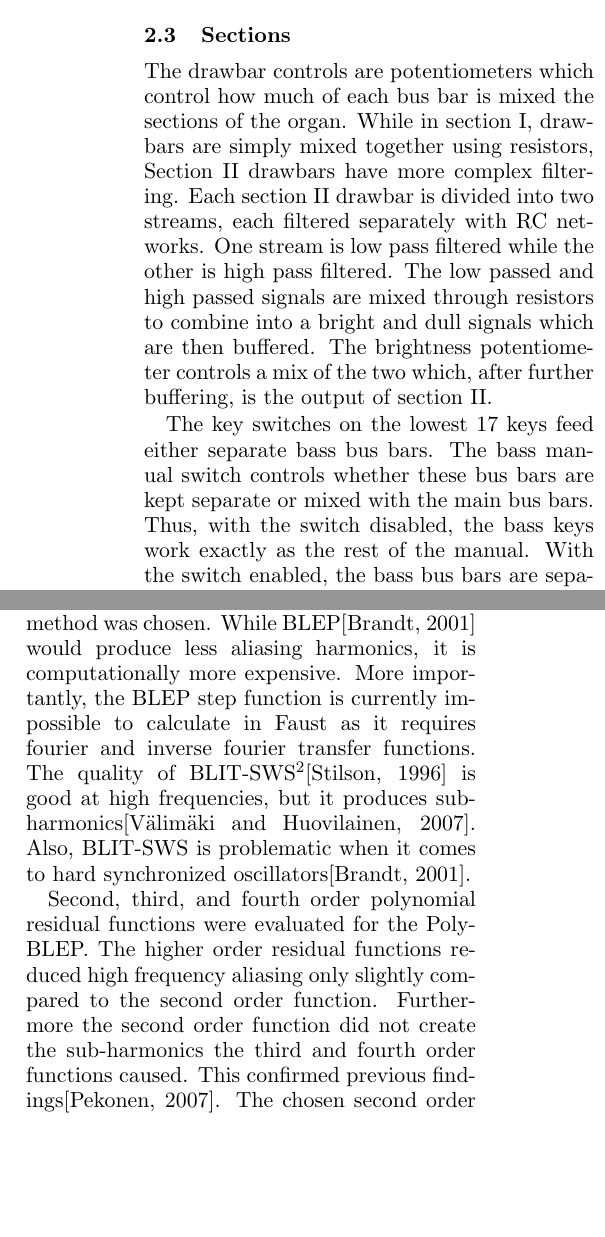
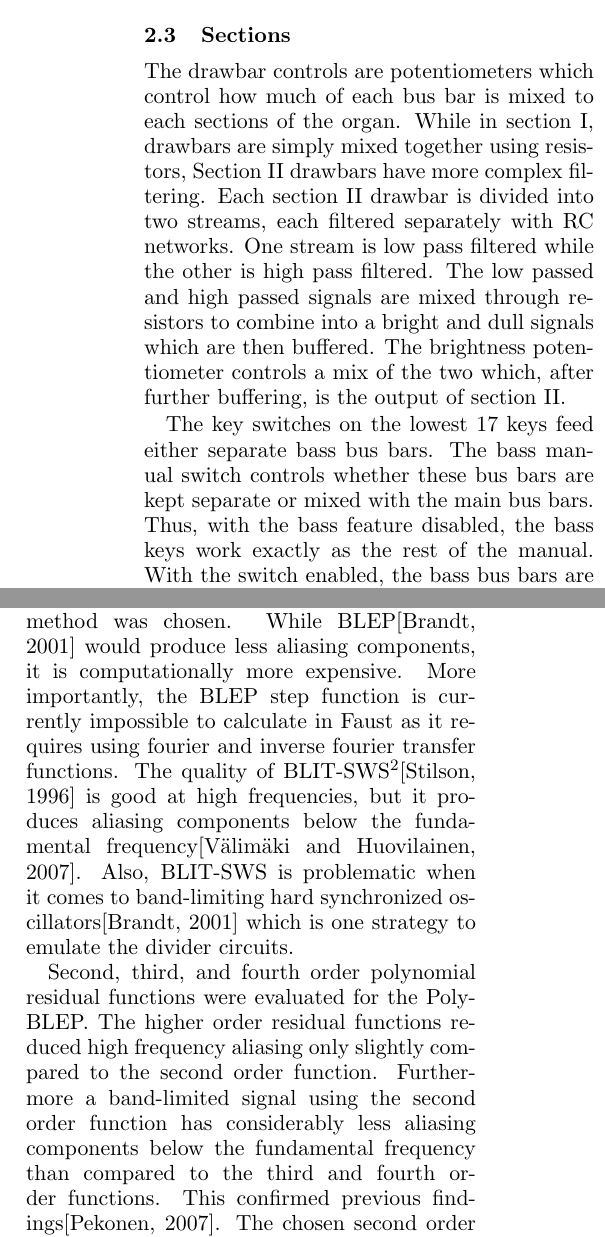
Before and after one commit to sampov2/foo-plugins, a LaTeX paper (incubator/foo-yc20/paper/lac2010_yc20.tex): two parts of the columns of pages 2 and 3 of 8, joined at a grey line, cut so that both start at the same text, the shorter picture padded with empty space. Compiled offline with pdfLaTeX.

Commit message:
Going forward..

```diff
--- a/incubator/foo-yc20/paper/lac2010_yc20.tex
+++ b/incubator/foo-yc20/paper/lac2010_yc20.tex
@@ -67,9 +67,9 @@ These voices are next fed through a passive filter bank. The divided voices have
 \subsection{Sections}
 \label{section:sections}
 
-The drawbar controls are potentiometers which control how much of each bus bar is mixed the sections of the organ. While in section I, drawbars are simply mixed together using resistors, Section II drawbars have more complex filtering. Each section II drawbar is divided into two streams, each filtered separately with RC networks. One stream is low pass filtered while the other is high pass filtered. The low passed and high passed signals are mixed through resistors to combine into a bright and dull signals which are then buffered. The brightness potentiometer controls a mix of the two which, after further buffering, is the output of section II.
+The drawbar controls are potentiometers which control how much of each bus bar is mixed to each sections of the organ. While in section I, drawbars are simply mixed together using resistors, Section II drawbars have more complex filtering. Each section II drawbar is divided into two streams, each filtered separately with RC networks. One stream is low pass filtered while the other is high pass filtered. The low passed and high passed signals are mixed through resistors to combine into a bright and dull signals which are then buffered. The brightness potentiometer controls a mix of the two which, after further buffering, is the output of section II.
 
-The key switches on the lowest 17 keys feed either separate bass bus bars. The bass manual switch controls whether these bus bars are kept separate or mixed with the main bus bars. Thus, with the switch disabled, the bass keys work exactly as the rest of the manual. With the switch enabled, the bass bus bars are separate and only feed the bass section. It is worth noting that the bass section effectively discards the signal of bass bus bars 2-2/3', 2', 1-3/5' and 1'.
+The key switches on the lowest 17 keys feed either separate bass bus bars. The bass manual switch controls whether these bus bars are kept separate or mixed with the main bus bars. Thus, with the bass feature disabled, the bass keys work exactly as the rest of the manual. With the switch enabled, the bass bus bars are separate and only feed the bass section. It is worth noting that the bass section effectively discards the signal of bass bus bars 2-2/3', 2', 1-3/5' and 1'.
 
 Bass section differs from the two main sections in that both bass manual drawbars (16' and 8') use a mix of multiple bass bus bars. The 16' drawbar is a mix of bass bus bars 16', 8' and 4'. The bus bars are mixed through different value resistors. 16' has the least resistance and 4' the highest resistance. The 8' drawbar is a mix of the 8' bass bus bar with lower resistance and 4' bass bus bar with higher resistance. While section I and section II drawbar control potentiometers are wired in a standard volume configuration, the bass manual drawbars controls are wired center-tap to source with the other tip grounded and the other tip as the output. This configuration makes the drawbar control not only affect how much of the drawbar is mixed in, but it also varies the impedance of the signal source. The different mixing resistors and the varying impedance of the drawbar controls, combined with a fixed capacitor to ground (after summing the drawbar signals) makes the network act as a fairly complex RC filter. This filter has a varying cutoff point and mix amount per bass bus bar.
 
@@ -79,5 +79,5 @@ Percussion manual sounds are created by mixing together bus bars 1', 2-2/3' and
 
-If the bass manual switch is enabled, it disengages the bass bus bars from the main bus bars. Thus the bass keys will not mix sounds onto the 1' bus bar. Therefore playing the bass manual will not trigger the percussion and percussion sounds will trigger even when bass keys are held down.
+If the bass manual is enabled, it disengages the bass bus bars from the main bus bars. Thus the bass keys will not mix sounds onto the 1' bus bar. Therefore playing the bass manual will not trigger the percussion and percussion sounds will trigger even when bass keys are held down.
 
 \subsection{Main output}
 
@@ -96,9 +96,9 @@ Instead of taking an approach where sounds are synthesized only when needed, thi
 
 The 12 main oscillators producing sawtooth waves. They share a common, varying bias voltage (see section \ref{section:oscillator-bias}) which affects the oscillator frequencies. The main oscillator voices are divided by an array of flip flop circuits each dividing the frequency in half and the next one dividing the previously divided voice. The flip flops produce square wave signals. This means each oscillator produces a total of  8 phase-synchronized voices, each one an octave down from the previous voice.
 
-As the main oscillator frequencies are high (4--8kHz), a naive oscillator implementation would suffer massively from aliasing when using typical sampling rates (44.1--96kHz). Naturally, also the dividers would suffer from aliasing as well. After evaluating different methods to band-limit the signals, the PolyBLEP\footnote{BLEP = band-limited step function. PolyBLEP uses a step function derived from a simple polynomial}\cite{antialiasing} method was chosen. While BLEP\cite{hardsync} would produce less aliasing harmonics, it is computationally more expensive. More importantly, the BLEP step function is currently impossible to calculate in Faust as it requires fourier and inverse fourier transfer functions. The quality of BLIT-SWS\footnote{BLIT = band-limited impulse train}\cite{blit} is good at high frequencies, but it produces sub-harmonics\cite{antialiasing}. Also, BLIT-SWS is problematic when it comes to hard synchronized oscillators\cite{hardsync}.
+As the main oscillator frequencies are high (4--8kHz), a naive oscillator implementation would suffer massively from aliasing when using typical sampling rates (44.1--96kHz). Naturally, also the dividers would suffer from aliasing as well. After evaluating different methods to band-limit the signals, the PolyBLEP\footnote{BLEP = band-limited step function. PolyBLEP uses a step function derived from a simple polynomial}\cite{antialiasing} method was chosen. While BLEP\cite{hardsync} would produce less aliasing components, it is computationally more expensive. More importantly, the BLEP step function is currently impossible to calculate in Faust as it requires using fourier and inverse fourier transfer functions. The quality of BLIT-SWS\footnote{BLIT = band-limited impulse train, SWS refers to the use of windowed sinc functions}\cite{blit} is good at high frequencies, but it produces aliasing components below the fundamental frequency\cite{antialiasing}. Also, BLIT-SWS is problematic when it comes to band-limiting hard synchronized oscillators\cite{hardsync} which is one strategy to emulate the divider circuits.
 
-Second, third, and fourth order polynomial residual functions were evaluated for the PolyBLEP. The higher order residual functions reduced high frequency aliasing only slightly compared to the second order function. Furthermore the second order function did not create the sub-harmonics the third and fourth order functions caused. This confirmed previous findings\cite{pekonen}. The chosen second order polynomial residual function \emph{r(t)} is shown as equation \ref{eq:polyblep}.
+Second, third, and fourth order polynomial residual functions were evaluated for the PolyBLEP. The higher order residual functions reduced high frequency aliasing only slightly compared to the second order function. Furthermore a band-limited signal using the second order function has considerably less aliasing components below the fundamental frequency than compared to the third and fourth order functions. This confirmed previous findings\cite{pekonen}. The chosen second order polynomial residual function \emph{r(t)} is shown as equation \ref{eq:polyblep}.
 
 \begin{equation}
 \label{eq:polyblep}
```
Also changed, not shown: incubator/foo-yc20/paper/lac2010_yc20.tex (4 more changed lines).
